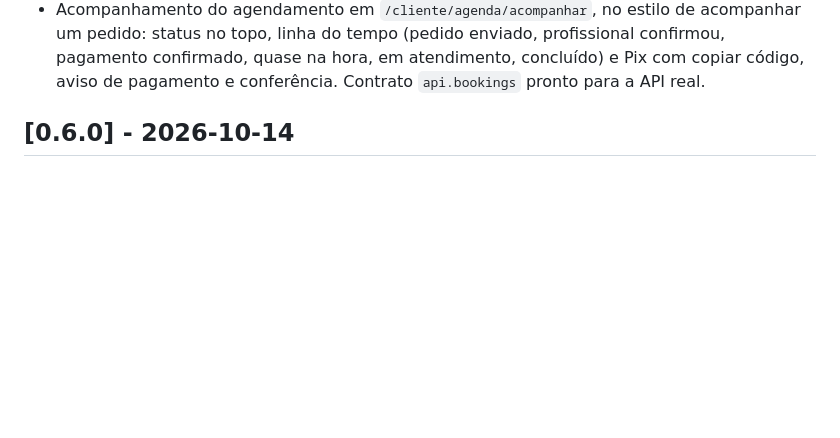
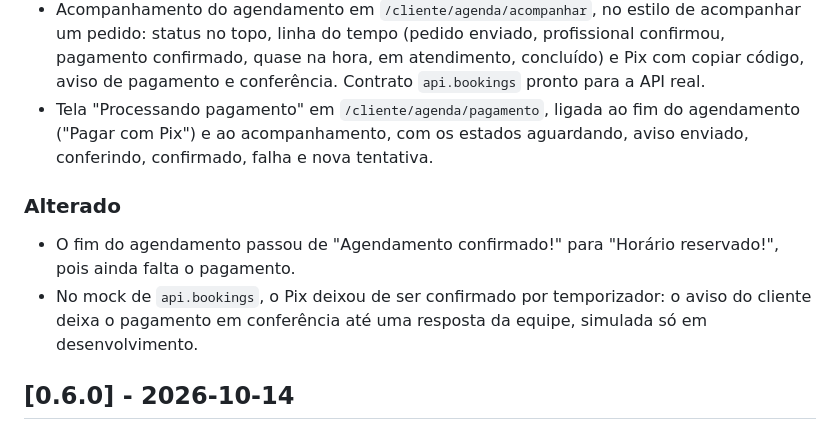
Before and after one commit to wanessacastr/kira-platform, a Markdown page: CHANGELOG.md, the part around the change. Drawn GitHub-style; blank space fills up the shorter version.

Commit message:
docs(docs): registrar tela de processamento do pagamento
Co-Authored-By: Claude Sonnet 5.5 <noreply@anthropic.com>
Claude-Session: https://claude.ai/code/session_01TUwEmJbsm7xdxLcRqPerMg

```diff
--- a/CHANGELOG.md
+++ b/CHANGELOG.md
@@ -18,6 +18,14 @@ Formato baseado em [Keep a Changelog](https://keepachangelog.com/pt-BR/1.1.0/) e
 - Acompanhamento do agendamento em `/cliente/agenda/acompanhar`, no estilo de acompanhar um pedido: status no topo,
   linha do tempo (pedido enviado, profissional confirmou, pagamento confirmado, quase na hora, em atendimento,
   concluído) e Pix com copiar código, aviso de pagamento e conferência. Contrato `api.bookings` pronto para a API real.
+- Tela "Processando pagamento" em `/cliente/agenda/pagamento`, ligada ao fim do agendamento ("Pagar com Pix") e ao
+  acompanhamento, com os estados aguardando, aviso enviado, conferindo, confirmado, falha e nova tentativa.
+
+### Alterado
+
+- O fim do agendamento passou de "Agendamento confirmado!" para "Horário reservado!", pois ainda falta o pagamento.
+- No mock de `api.bookings`, o Pix deixou de ser confirmado por temporizador: o aviso do cliente deixa o pagamento em
+  conferência até uma resposta da equipe, simulada só em desenvolvimento.
 
 ## [0.6.0] - 2026-10-14
 
```
Also changed, not shown: docs/ARQUITETURA.md (+1 -0 lines).
